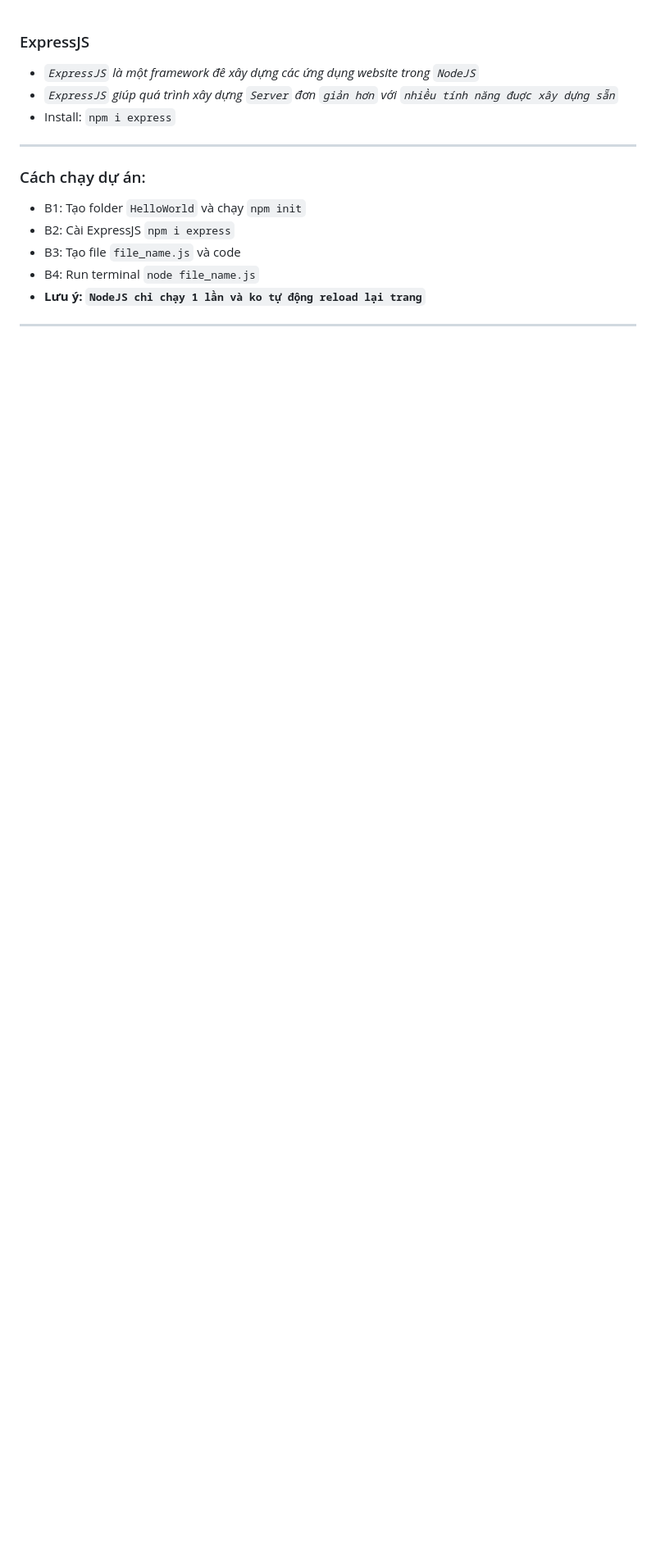
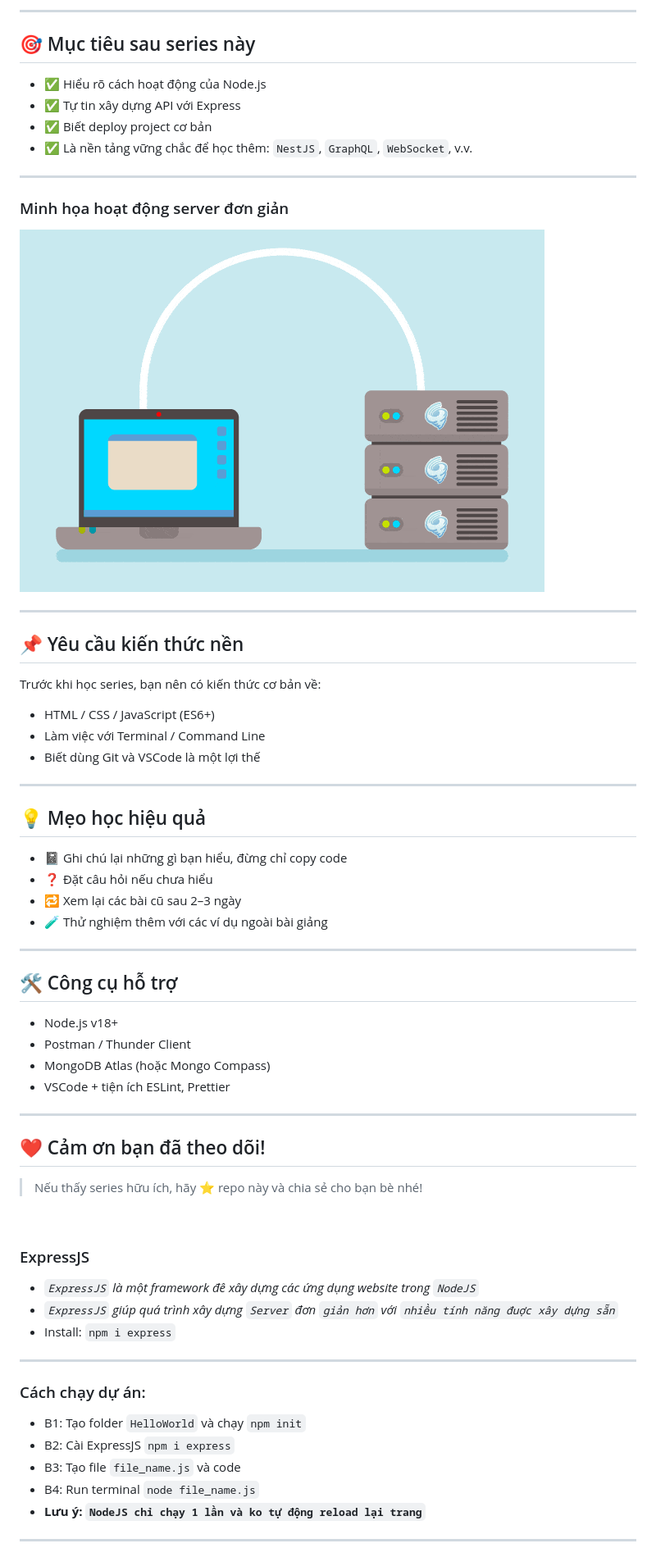
Before and after one commit to Vinhdev04/Series-nodeJS, a Markdown page: readme.md, the part around the change printed below. Shown: that part at 82% size. Drawn GitHub-style; pictures changed too: Docs/Images/R.gif (added); blank space fills up the shorter version.

Commit message:
Cập nhật mô tả series NodeJS cho file readme.md

```diff
--- a/readmi.md
+++ b/readme.md
@@ -1,3 +40,54 @@
+---
+
+## 🎯 Mục tiêu sau series này
+
+- ✅ Hiểu rõ cách hoạt động của Node.js
+- ✅ Tự tin xây dựng API với Express
+- ✅ Biết deploy project cơ bản
+- ✅ Là nền tảng vững chắc để học thêm: `NestJS`, `GraphQL`, `WebSocket`, v.v.
+
+---
+
+### Minh họa hoạt động server đơn giản
+
+![Node Server](./Docs/Images/R.gif)
+
+---
+
+## 📌 Yêu cầu kiến thức nền
+
+Trước khi học series, bạn nên có kiến thức cơ bản về:
+
+- HTML / CSS / JavaScript (ES6+)
+- Làm việc với Terminal / Command Line
+- Biết dùng Git và VSCode là một lợi thế
+
+---
+
+## 💡 Mẹo học hiệu quả
+
+- 📓 Ghi chú lại những gì bạn hiểu, đừng chỉ copy code
+- ❓ Đặt câu hỏi nếu chưa hiểu
+- 🔁 Xem lại các bài cũ sau 2–3 ngày
+- 🧪 Thử nghiệm thêm với các ví dụ ngoài bài giảng
+
+---
+
+## 🛠 Công cụ hỗ trợ
+
+- Node.js v18+
+- Postman / Thunder Client
+- MongoDB Atlas (hoặc Mongo Compass)
+- VSCode + tiện ích ESLint, Prettier
+
+---
+
+## ❤️ Cảm ơn bạn đã theo dõi!
+
+> Nếu thấy series hữu ích, hãy ⭐ repo này và chia sẻ cho bạn bè nhé!
+
+<br>
+
 ### ExpressJS
 
 - <i>`ExpressJS` là một framework đê xây dựng các ứng dụng website trong `NodeJS`</i>
```
Also changed, not shown: other parts of readme.md (+39 -0 lines), Docs/Images/Nodejs-Architecture-1200x675.png (added), Docs/Images/ezgif-3-91584f5b82b9.gif (added).
